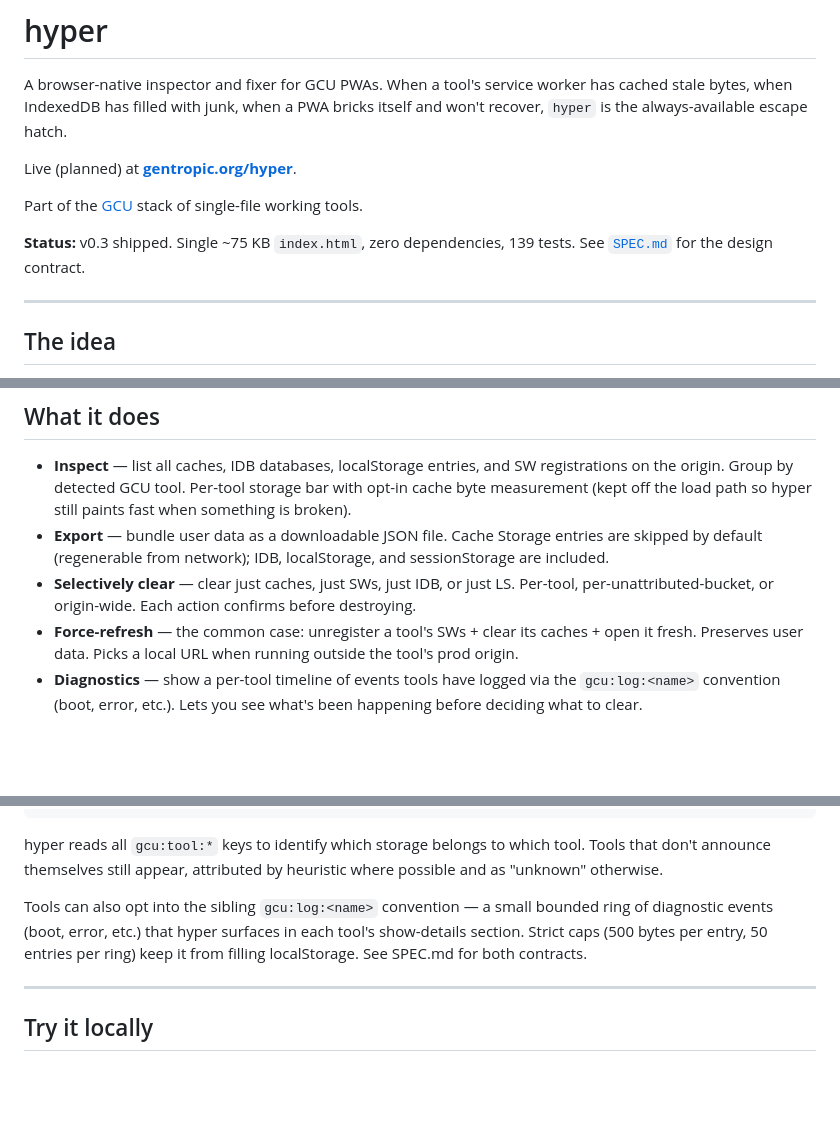
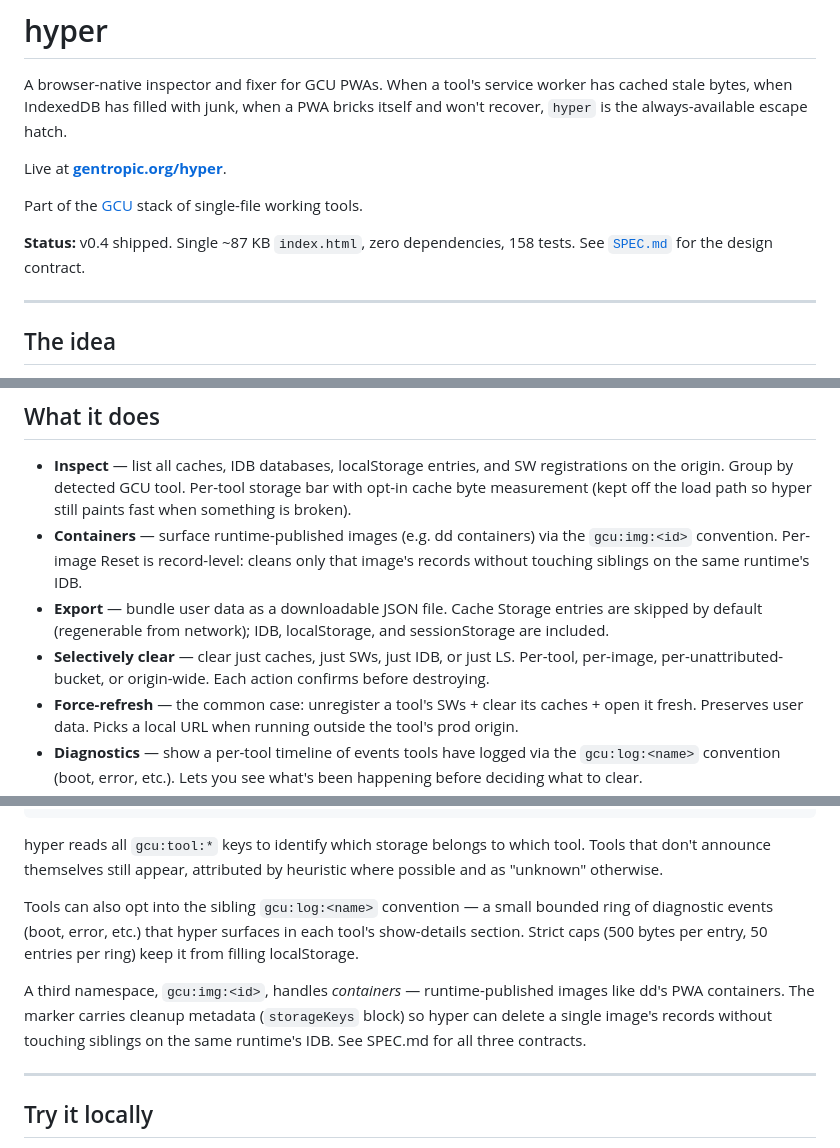
Before and after one commit to gentropic/hyper, a Markdown page: README.md, 3 parts joined by grey strips. Rendered like a GitHub page; blank space fills up the shorter version.

Commit message:
docs: bring README + SPEC versioning in line with v0.4
- README status line: v0.3 → v0.4, ~75 KB → ~87 KB, 139 → 158 tests.
- README "Live (planned)" → "Live" — actually deployed at
  gentropic.org/hyper now (confirmed working on mobile).
- README "What it does": added Containers bullet for gcu:img;
  Selectively-clear now mentions per-image scope.
- README convention section: added the gcu:img namespace as a
  third sibling to gcu:tool / gcu:log with a pointer to SPEC.
- SPEC §Versioning: added the missing v0.4 (shipped) entry —
  the §gcu:img section landed in c75d1d1 but the roadmap line
  was forgotten.

Co-Authored-By: Claude Opus 4.7 (1M context) <noreply@anthropic.com>

```diff
--- a/README.md
+++ b/README.md
@@ -2,11 +2,11 @@
 
 A browser-native inspector and fixer for GCU PWAs. When a tool's service worker has cached stale bytes, when IndexedDB has filled with junk, when a PWA bricks itself and won't recover, `hyper` is the always-available escape hatch.
 
-Live (planned) at **[gentropic.org/hyper](https://gentropic.org/hyper)**.
+Live at **[gentropic.org/hyper](https://gentropic.org/hyper)**.
 
 Part of the [GCU](https://github.com/gentropic) stack of single-file working tools.
 
-**Status:** v0.3 shipped. Single ~75 KB `index.html`, zero dependencies, 139 tests. See [`SPEC.md`](SPEC.md) for the design contract.
+**Status:** v0.4 shipped. Single ~87 KB `index.html`, zero dependencies, 158 tests. See [`SPEC.md`](SPEC.md) for the design contract.
 
 ---
 
@@ -23,8 +23,9 @@ It's the "press this when something is wrong" tool. Calculator-scale, single-fil
 ## What it does
 
 - **Inspect** — list all caches, IDB databases, localStorage entries, and SW registrations on the origin. Group by detected GCU tool. Per-tool storage bar with opt-in cache byte measurement (kept off the load path so hyper still paints fast when something is broken).
+- **Containers** — surface runtime-published images (e.g. dd containers) via the `gcu:img:<id>` convention. Per-image Reset is record-level: cleans only that image's records without touching siblings on the same runtime's IDB.
 - **Export** — bundle user data as a downloadable JSON file. Cache Storage entries are skipped by default (regenerable from network); IDB, localStorage, and sessionStorage are included.
-- **Selectively clear** — clear just caches, just SWs, just IDB, or just LS. Per-tool, per-unattributed-bucket, or origin-wide. Each action confirms before destroying.
+- **Selectively clear** — clear just caches, just SWs, just IDB, or just LS. Per-tool, per-image, per-unattributed-bucket, or origin-wide. Each action confirms before destroying.
 - **Force-refresh** — the common case: unregister a tool's SWs + clear its caches + open it fresh. Preserves user data. Picks a local URL when running outside the tool's prod origin.
 - **Diagnostics** — show a per-tool timeline of events tools have logged via the `gcu:log:<name>` convention (boot, error, etc.). Lets you see what's been happening before deciding what to clear.
 - **Nuke** — last resort. Wipes everything for the origin. Confirms via a phrase prompt (type "delete").
@@ -67,7 +68,9 @@ localStorage.setItem('gcu:tool:ep', JSON.stringify({
 
 hyper reads all `gcu:tool:*` keys to identify which storage belongs to which tool. Tools that don't announce themselves still appear, attributed by heuristic where possible and as "unknown" otherwise.
 
-Tools can also opt into the sibling `gcu:log:<name>` convention — a small bounded ring of diagnostic events (boot, error, etc.) that hyper surfaces in each tool's show-details section. Strict caps (500 bytes per entry, 50 entries per ring) keep it from filling localStorage. See SPEC.md for both contracts.
+Tools can also opt into the sibling `gcu:log:<name>` convention — a small bounded ring of diagnostic events (boot, error, etc.) that hyper surfaces in each tool's show-details section. Strict caps (500 bytes per entry, 50 entries per ring) keep it from filling localStorage.
+
+A third namespace, `gcu:img:<id>`, handles *containers* — runtime-published images like dd's PWA containers. The marker carries cleanup metadata (`storageKeys` block) so hyper can delete a single image's records without touching siblings on the same runtime's IDB. See SPEC.md for all three contracts.
 
 ---
 
```
Also changed, not shown: SPEC.md (+1 -0 lines).
